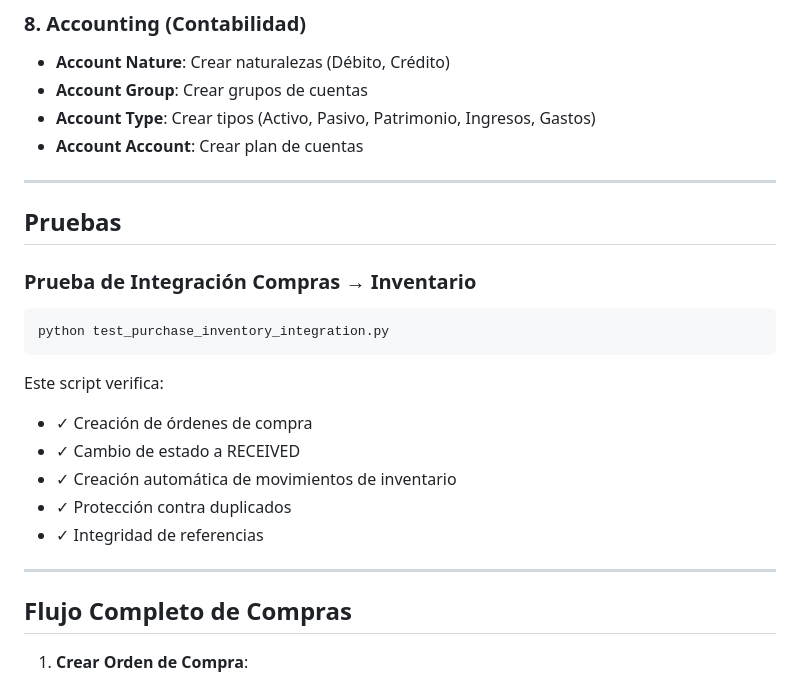
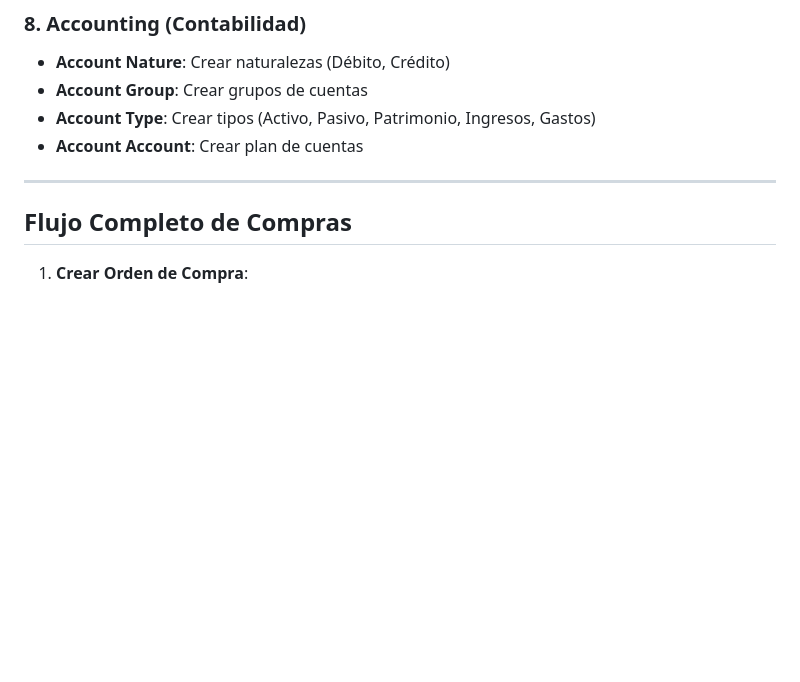
Before and after one commit to MathiasBEDE/ERP_EPN_PROYECTO, a Markdown page: README.md, the part around the change. Drawn GitHub-style; blank space fills up the shorter version.

````diff
--- a/README.md
+++ b/README.md
@@ -502,22 +502,7 @@ Después de ejecutar las migraciones e inicializar datos maestros, accede al pan
 
 ---
 
-##  Pruebas
 
-### Prueba de Integración Compras → Inventario
-
-```bash
-python test_purchase_inventory_integration.py
-```
-
-Este script verifica:
-- ✓ Creación de órdenes de compra
-- ✓ Cambio de estado a RECEIVED
-- ✓ Creación automática de movimientos de inventario
-- ✓ Protección contra duplicados
-- ✓ Integridad de referencias
-
----
 
 ##  Flujo Completo de Compras
 
````
